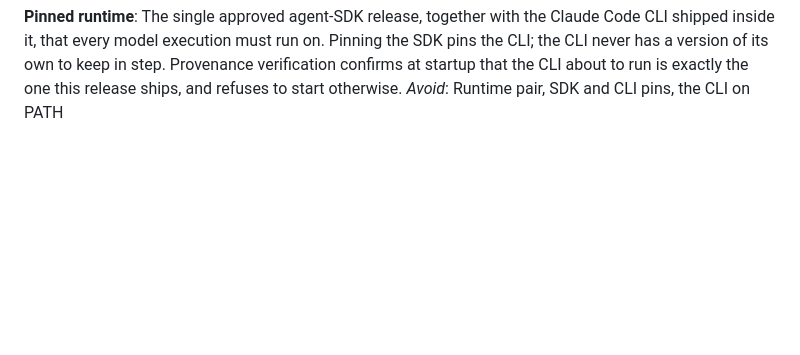
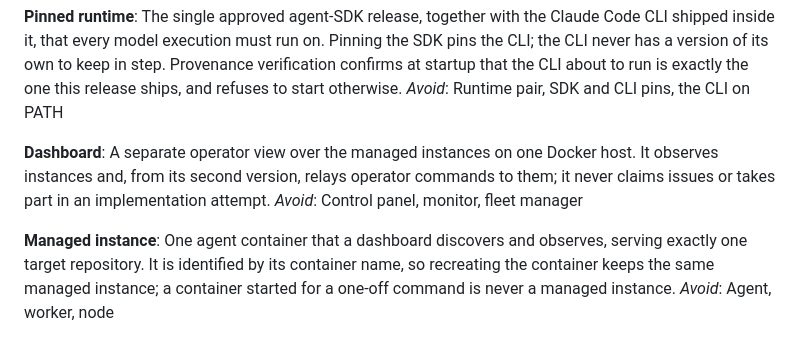
Before and after one commit to lbacik/simple-coding-agent, a Markdown page: CONTEXT.md, the part around the change. Rendered like a GitHub page; blank space fills up the shorter version.

Commit message:
docs: define Dashboard and Managed instance
Glossary terms resolved in the wayfinder ticket "Decide instance
discovery and the dashboard's Docker access" (#226).

Co-Authored-By: Claude Opus 5.5 <noreply@anthropic.com>

```diff
--- a/CONTEXT.md
+++ b/CONTEXT.md
@@ -75,3 +75,11 @@ _Avoid_: Budget cap, kill limit
 **Pinned runtime**:
 The single approved agent-SDK release, together with the Claude Code CLI shipped inside it, that every model execution must run on. Pinning the SDK pins the CLI; the CLI never has a version of its own to keep in step. Provenance verification confirms at startup that the CLI about to run is exactly the one this release ships, and refuses to start otherwise.
 _Avoid_: Runtime pair, SDK and CLI pins, the CLI on PATH
+
+**Dashboard**:
+A separate operator view over the managed instances on one Docker host. It observes instances and, from its second version, relays operator commands to them; it never claims issues or takes part in an implementation attempt.
+_Avoid_: Control panel, monitor, fleet manager
+
+**Managed instance**:
+One agent container that a dashboard discovers and observes, serving exactly one target repository. It is identified by its container name, so recreating the container keeps the same managed instance; a container started for a one-off command is never a managed instance.
+_Avoid_: Agent, worker, node
```
